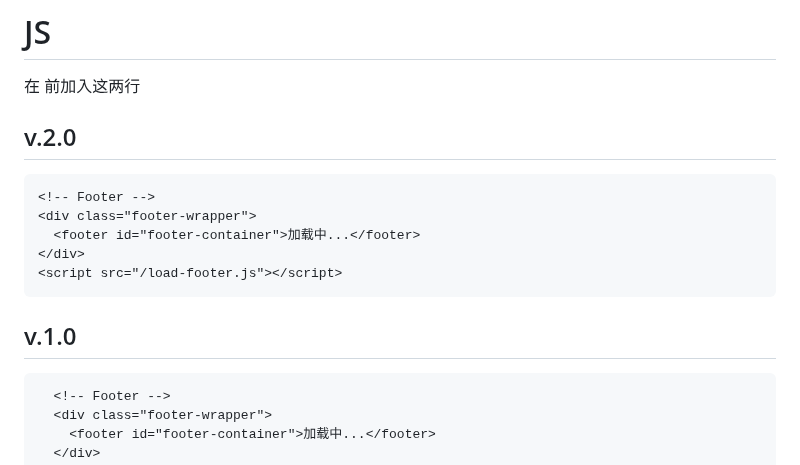
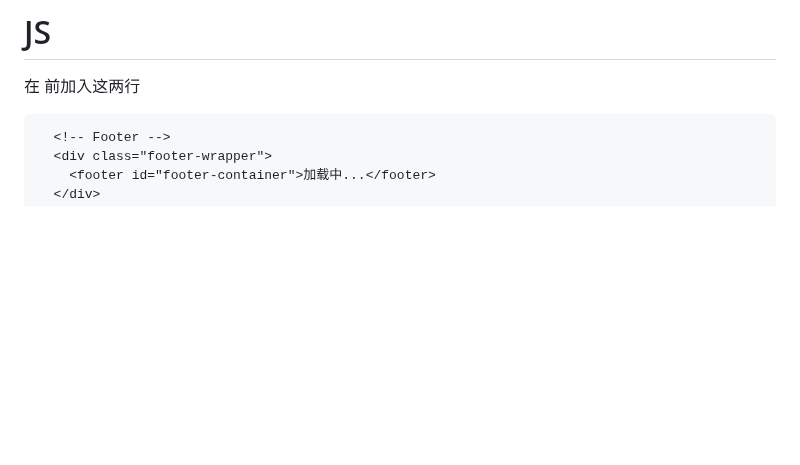
Before and after one commit to GMP777/gmp777.github.io, a Markdown page: ctrlc.md, the part around the change. Rendered like a GitHub page; blank space fills up the shorter version.

````diff
--- a/ctrlc.md
+++ b/ctrlc.md
@@ -11,18 +11,6 @@
 # JS
 
 在 </body> 前加入这两行
-
-## v.2.0
-
-```html
-<!-- Footer -->
-<div class="footer-wrapper">
-  <footer id="footer-container">加载中...</footer>
-</div>
-<script src="/load-footer.js"></script>
-```
-
-## v.1.0
 
 ```html
   <!-- Footer -->
````
